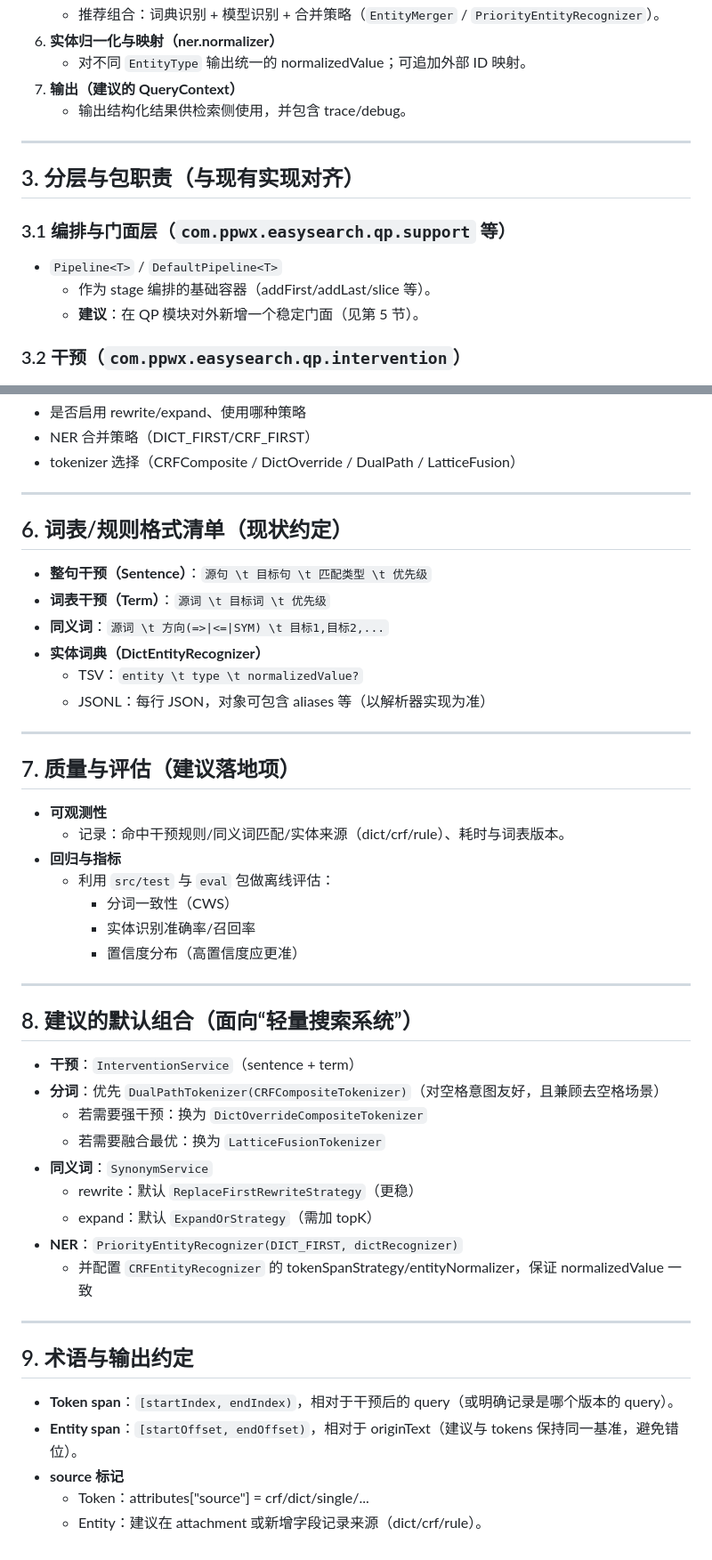
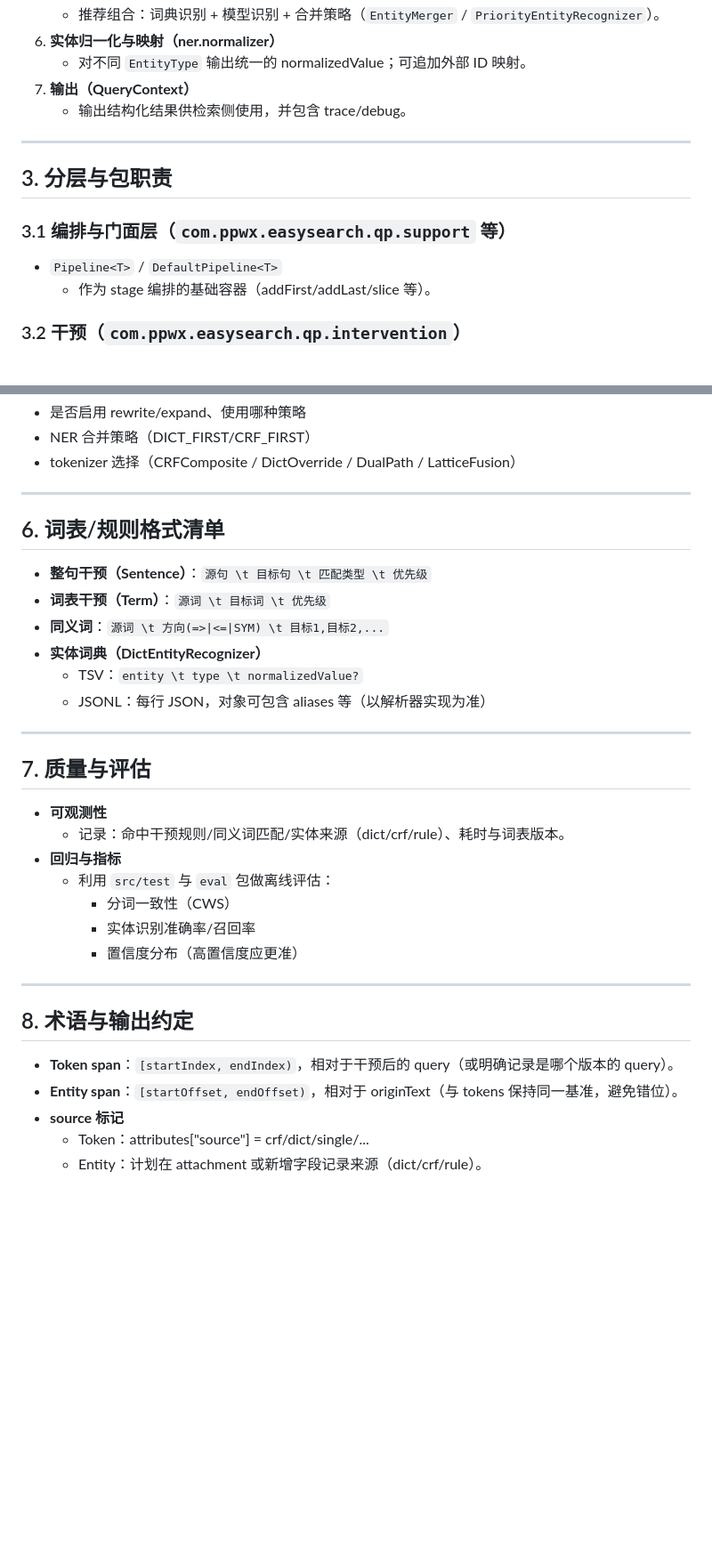
Before and after one commit to chengzhengZhou/easysearch, a Markdown page: easysearch-qp/BLUEPRINT.md, 2 parts joined by grey strips. Shown at 89% size. GitHub-like rendering; blank space fills up the shorter version.

Commit message:
blue print

```diff
--- a/easysearch-qp/BLUEPRINT.md
+++ b/easysearch-qp/BLUEPRINT.md
@@ -37,17 +37,16 @@ QP 的“推荐最小链路”如下（可按业务裁剪）：
    - 推荐组合：词典识别 + 模型识别 + 合并策略（`EntityMerger` / `PriorityEntityRecognizer`）。
 6. **实体归一化与映射（ner.normalizer）**
    - 对不同 `EntityType` 输出统一的 normalizedValue；可追加外部 ID 映射。
-7. **输出（建议的 QueryContext）**
+7. **输出（QueryContext）**
    - 输出结构化结果供检索侧使用，并包含 trace/debug。
 
 ---
 
-## 3. 分层与包职责（与现有实现对齐）
+## 3. 分层与包职责
 
 ### 3.1 编排与门面层（`com.ppwx.easysearch.qp.support` 等）
 - `Pipeline<T>` / `DefaultPipeline<T>`
   - 作为 stage 编排的基础容器（addFirst/addLast/slice 等）。
-  - **建议**：在 QP 模块对外新增一个稳定门面（见第 5 节）。
 
 ### 3.2 干预（`com.ppwx.easysearch.qp.intervention`）
 - `SentenceInterventionEngine`
@@ -158,7 +153,7 @@ QueryContext ctx = processor.process(query, options);
 
 ---
 
-## 6. 词表/规则格式清单（现状约定）
+## 6. 词表/规则格式清单
 
 - **整句干预（Sentence）**：`源句 \t 目标句 \t 匹配类型 \t 优先级`
 - **词表干预（Term）**：`源词 \t 目标词 \t 优先级`
@@ -169,7 +164,7 @@ QueryContext ctx = processor.process(query, options);
 
 ---
 
-## 7. 质量与评估（建议落地项）
+## 7. 质量与评估
 
 - **可观测性**
   - 记录：命中干预规则/同义词匹配/实体来源（dict/crf/rule）、耗时与词表版本。
@@ -181,24 +176,10 @@ QueryContext ctx = processor.process(query, options);
 
 ---
 
-## 8. 建议的默认组合（面向“轻量搜索系统”）
-
-- **干预**：`InterventionService`（sentence + term）
-- **分词**：优先 `DualPathTokenizer(CRFCompositeTokenizer)`（对空格意图友好，且兼顾去空格场景）
-  - 若需要强干预：换为 `DictOverrideCompositeTokenizer`
-  - 若需要融合最优：换为 `LatticeFusionTokenizer`
-- **同义词**：`SynonymService`
-  - rewrite：默认 `ReplaceFirstRewriteStrategy`（更稳）
-  - expand：默认 `ExpandOrStrategy`（需加 topK）
-- **NER**：`PriorityEntityRecognizer(DICT_FIRST, dictRecognizer)`
-  - 并配置 `CRFEntityRecognizer` 的 tokenSpanStrategy/entityNormalizer，保证 normalizedValue 一致
-
----
-
-## 9. 术语与输出约定
+## 8. 术语与输出约定
 
 - **Token span**：`[startIndex, endIndex)`，相对于干预后的 query（或明确记录是哪个版本的 query）。
-- **Entity span**：`[startOffset, endOffset)`，相对于 originText（建议与 tokens 保持同一基准，避免错位）。
+- **Entity span**：`[startOffset, endOffset)`，相对于 originText（与 tokens 保持同一基准，避免错位）。
 - **source 标记**
   - Token：attributes["source"] = crf/dict/single/...
-  - Entity：建议在 attachment 或新增字段记录来源（dict/crf/rule）。
+  - Entity：计划在 attachment 或新增字段记录来源（dict/crf/rule）。
```
Also changed, not shown: other parts of easysearch-qp/BLUEPRINT.md (+6 -10 lines).
